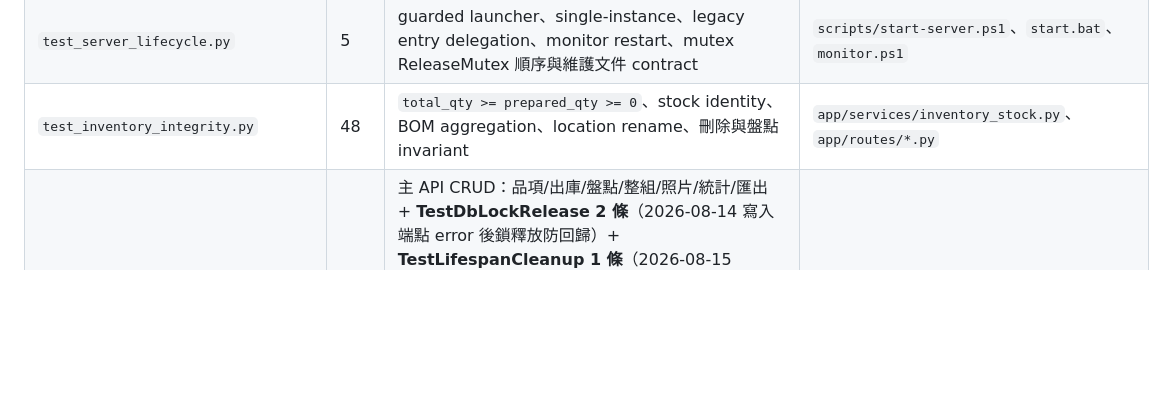
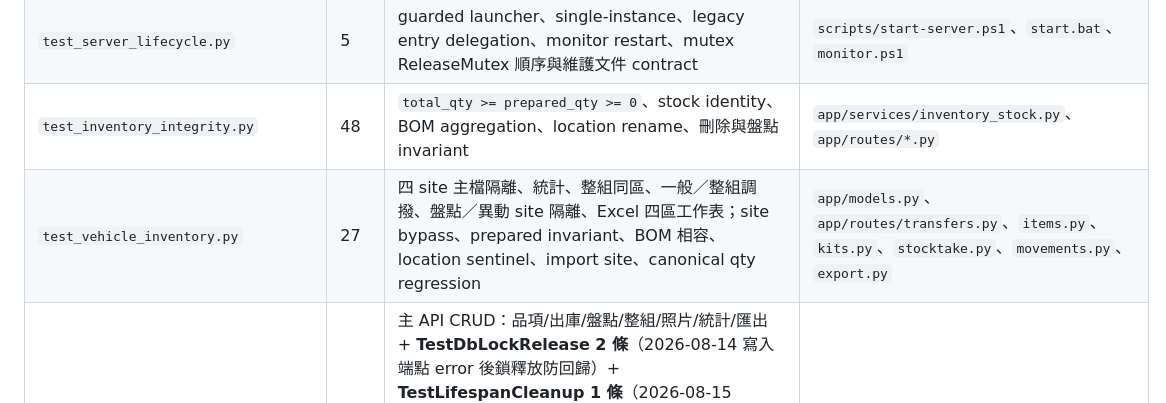
Before and after one commit to jlin53882/hvac-inventory, a Markdown page: docs/單元測試維護文件.md, the part around the change. Drawn GitHub-style; blank space fills up the shorter version.

Commit message:
docs: update vehicle inventory maintenance contracts
# Conflicts:
#	docs/單元測試維護文件.md

```diff
--- a/docs/單元測試維護文件.md
+++ b/docs/單元測試維護文件.md
@@ -18,6 +18,7 @@
 | `test_prepared_api.py` | 16 | 待領出 PATCH contract：prepared_qty／destination／metadata 原子保存、非庫存、權限、optimistic lock、kit metadata boundary、duplicate conflict、canonical quantity | `app/routes/stockout.py`、`app/models.py` |
 | `test_server_lifecycle.py` | 5 | guarded launcher、single-instance、legacy entry delegation、monitor restart、mutex ReleaseMutex 順序與維護文件 contract | `scripts/start-server.ps1`、`start.bat`、`monitor.ps1` |
 | `test_inventory_integrity.py` | 48 | `total_qty >= prepared_qty >= 0`、stock identity、BOM aggregation、location rename、刪除與盤點 invariant | `app/services/inventory_stock.py`、`app/routes/*.py` |
+| `test_vehicle_inventory.py` | 27 | 四 site 主檔隔離、統計、整組同區、一般／整組調撥、盤點／異動 site 隔離、Excel 四區工作表；site bypass、prepared invariant、BOM 相容、location sentinel、import site、canonical qty regression | `app/models.py`、`app/routes/transfers.py`、`items.py`、`kits.py`、`stocktake.py`、`movements.py`、`export.py` |
 | `test_main.py` | 208 | 主 API CRUD：品項/出庫/盤點/整組/照片/統計/匯出 + **TestDbLockRelease 2 條**（2026-08-14 寫入端點 error 後鎖釋放防回歸）+ **TestLifespanCleanup 1 條**（2026-08-15 lifespan 啟動清過期 session）+ 批量查/空分支測試 + 非庫存待領出 site 過濾防回歸（2026-08-16）+ **TestInputValidation 7 條**（2026-08-25 輸入驗證：low_stock ≥ 0、stocks qty ≥ 0、StockoutUpdate gt=0、brand 後端相容）+ **舊退回流水復原/部分退回/超退與非法數量防回歸（2026-09-08）** + **批次改位置跨辦公室／倉庫搬移與非法 site 驗證（2026-09-09）** + **報價單 CRUD／庫存帶入／匯出與輸入驗證（2026-09-09）** | `app/routes/items.py`、`app/routes/quotations.py`、`stockout.py`、`stocktake.py`、`kits.py`、`photos.py`、`stats.py`、`export.py`、`app/services/report.py` |
 | `test_frontend_assets.py` | 351 | JS 語法（node --check 全量）+ HTML/CSS/JS 資產斷言 + 版本號 + 單位動態 select/設定中心斷言（2026-08-16）+ 盤點縮圖與整組展開斷言（2026-08-16）+ 手機卡 V1b/非庫存選單/unit id 斷言（2026-08-16）+ topbar 圖示對齊（2026-08-17）+ 服務項目選填（2026-08-17）+ 手機 modal 三層修復（2026-08-25）+ 輸入驗證斷言 8 條（2026-08-25）+ **sync_status 多 key 防回歸（2026-08-28 B1：partial_failed 白名單）** + **已領出來源/退回位置、退回編輯與撤銷防回歸（2026-09-07）** + **每日簽名報表完整編輯 modal（日期/檔案/上傳人/備註）與移除 prompt 防回歸（2026-09-13）** + **GCal 每把 Key 統一卡片與 1~5 筆 Popup 通知（2026-09-13）** + 其餘既有前端跨頁、權限、響應式與 Qty contract 測試 + **零用金月報掛載 contract（2026-09-12：sidebar／腳本／分派／KPI contract／簽名報表 API 隔離）** + **零用金 KPI grid 佈局／刪除按鈕／收入支出按鈕色／明細欄位標題／摘要非必填／日期分組摺疊／手機板明細表格（2026-09-12，7 條）** | `static/**` |
 | `test_rbac_perms.py` | 117 | RBAC 權限行為：報價單 item-mgmt CRUD 與 export 權限端點 + 端點矩陣（viewer 403/tech 白名單）、覆蓋/保護規則/稽核/立即生效 | `app/routes/*.py` 權限掛載、`app/services/auth.py` |
```
Also changed, not shown: docs/庫存操作維護文件.md (+2 -2 lines), 專案架構.md (+1 -1 lines).
